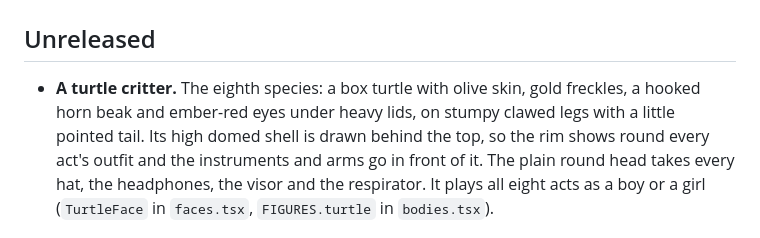
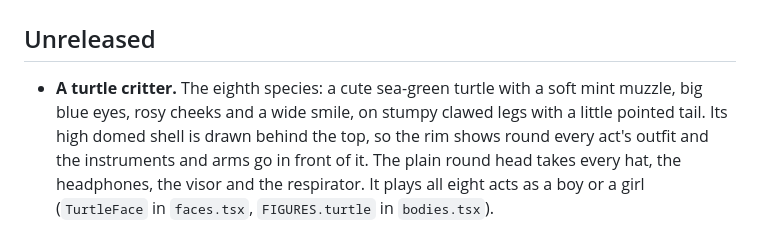
Before and after one commit to Spacegoose02/wavelength, a Markdown page: CHANGELOG.md, the part around the change. GitHub-like rendering.

```diff
--- a/CHANGELOG.md
+++ b/CHANGELOG.md
@@ -1,8 +1,8 @@
 # Changelog
 
 ## Unreleased
-- **A turtle critter.** The eighth species: a box turtle with olive skin, gold freckles, a hooked horn beak and
-  ember-red eyes under heavy lids, on stumpy clawed legs with a little pointed tail. Its high domed shell is
+- **A turtle critter.** The eighth species: a cute sea-green turtle with a soft mint muzzle, big blue eyes, rosy
+  cheeks and a wide smile, on stumpy clawed legs with a little pointed tail. Its high domed shell is
   drawn behind the top, so the rim shows round every act's outfit and the instruments and arms go in front of it.
   The plain round head takes every hat, the headphones, the visor and the respirator. It plays all eight acts as a
   boy or a girl (`TurtleFace` in `faces.tsx`, `FIGURES.turtle` in `bodies.tsx`).
```
Also changed, not shown: docs/CRITTERS-ROADMAP.md (+4 -3 lines), docs/USER-GUIDE.md (+2 -2 lines), docs/screenshots/critter-turtle.png, 3 other files.
